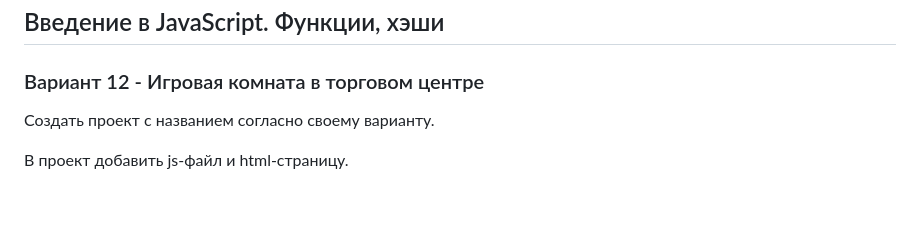
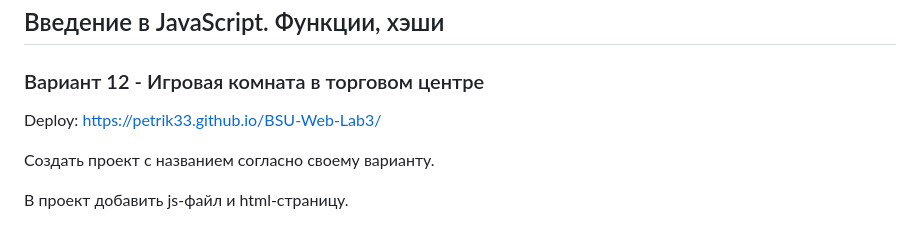
Before and after one commit to petrik33/BSU-Web-Development, a Markdown page: README.md, the part around the change. Rendered like a GitHub page; blank space fills up the shorter version.

```diff
--- a/README.md
+++ b/README.md
@@ -3,6 +3,8 @@
 ## Введение в  JavaScript. Функции, хэши
 
 ### Вариант 12 - Игровая комната в торговом центре
+
+Deploy: https://petrik33.github.io/BSU-Web-Lab3/
 
 Создать проект с названием согласно своему варианту.
 
```
